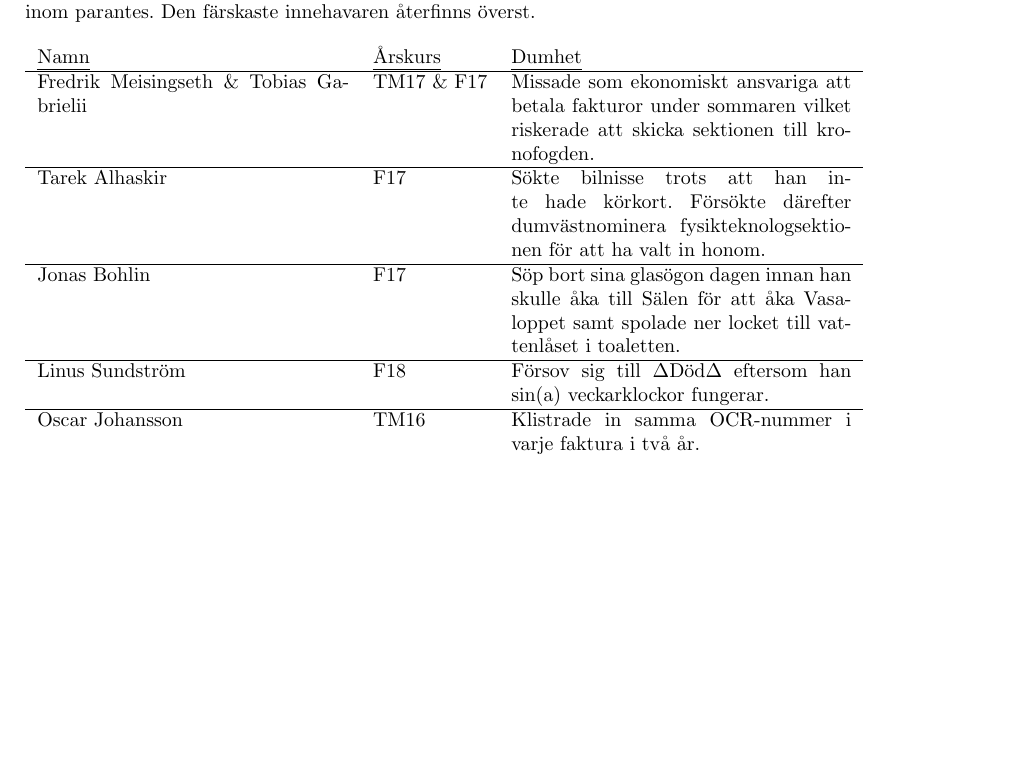
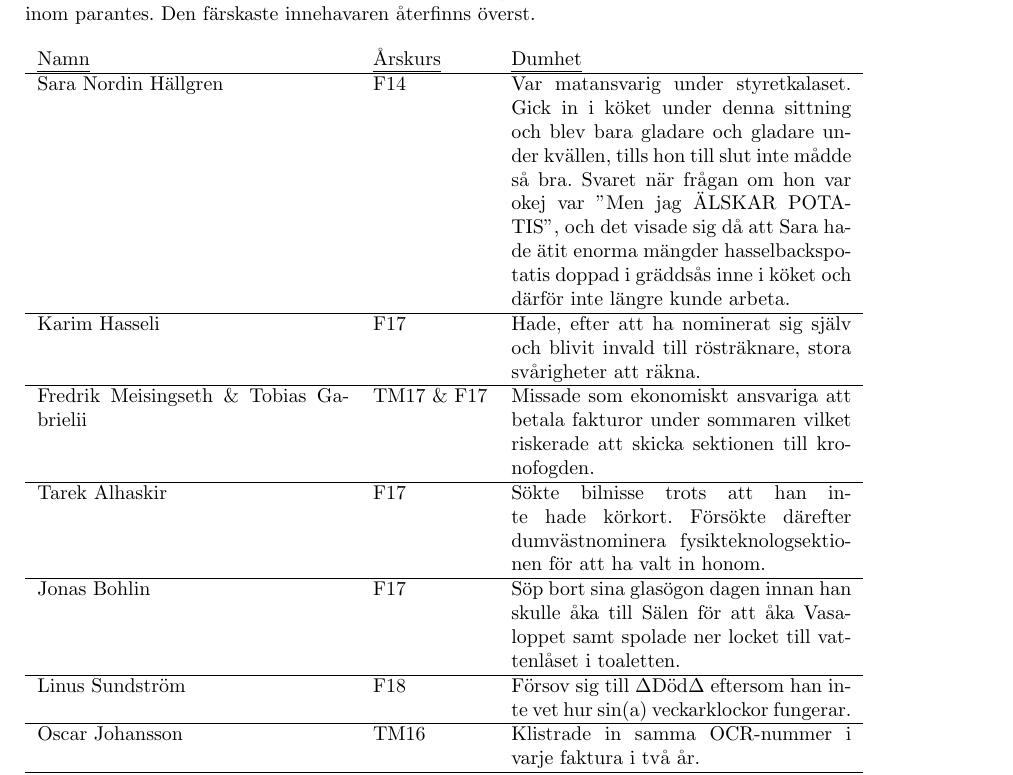
Before and after one commit to fysikteknologsektionen/arbetsbeskrivningar, a LaTeX document (main.tex, which reads Dumvastinnehavare.tex): part of page 11 of 49, cut so that both start at the same text, the shorter picture padded with empty space. Compiled offline with pdfLaTeX.

Commit message:
Lade till nya dumvästinnehavare

```diff
--- a/Dumvastinnehavare.tex
+++ b/Dumvastinnehavare.tex
@@ -11,6 +11,15 @@ färskaste innehavaren återfinns överst.
 \begin{longtable}{p{55mm}lp{60mm}}
   \emph{Namn} & \emph{Årskurs} & \emph{Dumhet}\\ \hline
 
+   Sara Nordin Hällgren & F14 & Var matansvarig under styretkalaset. Gick in i köket under denna sittning och blev bara gladare och gladare under kvällen, tills hon till slut inte mådde så bra. Svaret när
+frågan om hon var okej var ”Men jag ÄLSKAR POTATIS”, och det visade sig då att Sara hade ätit
+enorma mängder hasselbackspotatis doppad i gräddsås inne i köket och därför inte längre kunde
+arbeta.
+  \\ \hline
+
+   Karim Hasseli & F17 & Hade, efter att ha nominerat sig själv och blivit invald till rösträknare, stora svårigheter att räkna.
+  \\ \hline
+
   Fredrik Meisingseth \& Tobias Gabrielii & TM17 \& F17 & Missade som ekonomiskt ansvariga att betala fakturor under sommaren vilket riskerade att skicka sektionen till kronofogden.
  \\ \hline
 
@@ -19,7 +28,7 @@ färskaste innehavaren återfinns överst.
 
   Jonas Bohlin & F17 & Söp bort sina glasögon dagen innan han skulle åka till Sälen för att åka Vasaloppet samt spolade ner locket till vattenlåset i toaletten. \\ \hline
 
-  Linus Sundström & F18 & Försov sig till $\Delta$Död$\Delta$ eftersom han sin(a) veckarklockor fungerar. \\ \hline
+  Linus Sundström & F18 & Försov sig till $\Delta$Död$\Delta$ eftersom han inte vet hur sin(a) veckarklockor fungerar. \\ \hline
 
   Oscar Johansson & TM16 & Klistrade in samma OCR-nummer i varje faktura i två år. \\ \hline
 
```
